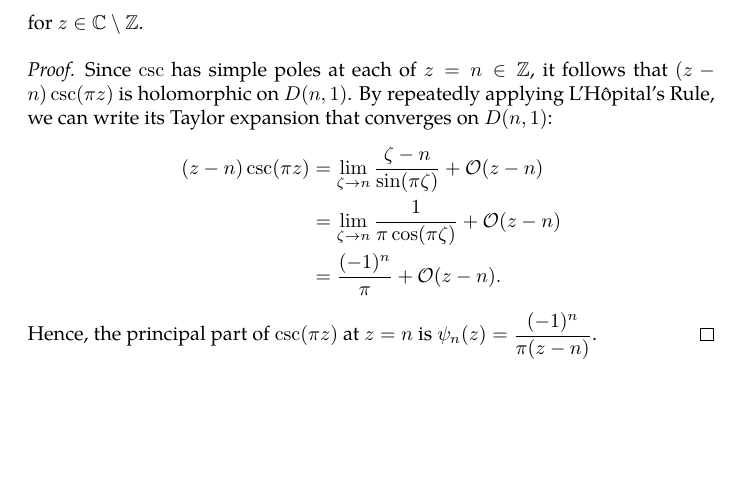
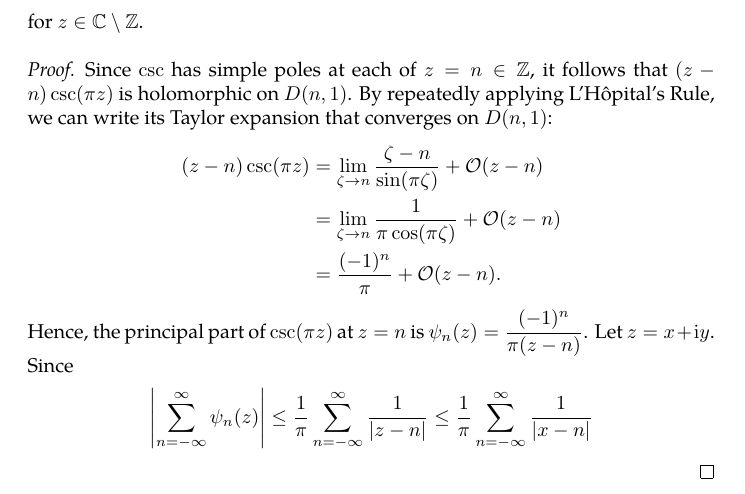
Before and after one commit to slipperking/complex-analysis-latex, a LaTeX document (main.tex): part of page 109 of 141, cut so that both start at the same text, the shorter picture padded with empty space. Compiled offline with pdfLaTeX.

Commit message:
overleaf_to_git (Sat Jul 26 22:58:19 2025 -0700): update main.tex from r18643 to r18645

```diff
--- a/main.tex
+++ b/main.tex
@@ -2517,7 +2517,9 @@ As it turns out, an entire function can in fact be constructed for infinitely ma
         &=\lim_{\zeta\to n}\frac{1}{\pi\cos(\pi\zeta)}+\order{z-n}\\
         &=\frac{(-1)^n}{\pi}+\order{z-n}.
     \end{align*}
-    Hence, the principal part of \(\csc(\pi z)\) at \(z=n\) is \(\psi_n(z)=\frac{(-1)^n}{\pi(z-n)}\).
+    Hence, the principal part of \(\csc(\pi z)\) at \(z=n\) is \(\psi_n(z)=\frac{(-1)^n}{\pi(z-n)}\). Let \(z=x+\ii y\). Since \begin{align*}
+        \abs{\sum_{n=-\infty}^\infty\psi_n(z)}&\leq\frac{1}{\pi}\sum_{n=-\infty}^\infty\frac{1}{\abs{z-n}}\leq\frac{1}{\pi}\sum_{n=-\infty}^\infty\frac{1}{\abs{x-n}}
+    \end{align*}
 \end{proof}
 \begin{example}\label{ex:cotpoleexpansion}
     Prove the pole expansion formula of \[\cot(\pi z)=\frac{1}{\pi}\qty[\frac{1}{z}+2z\sum_{n=1}^\infty \frac{1}{z^2-n^2}]\] for \(z\in\mathbb{C}\setminus\mathbb{Z}\).
```
